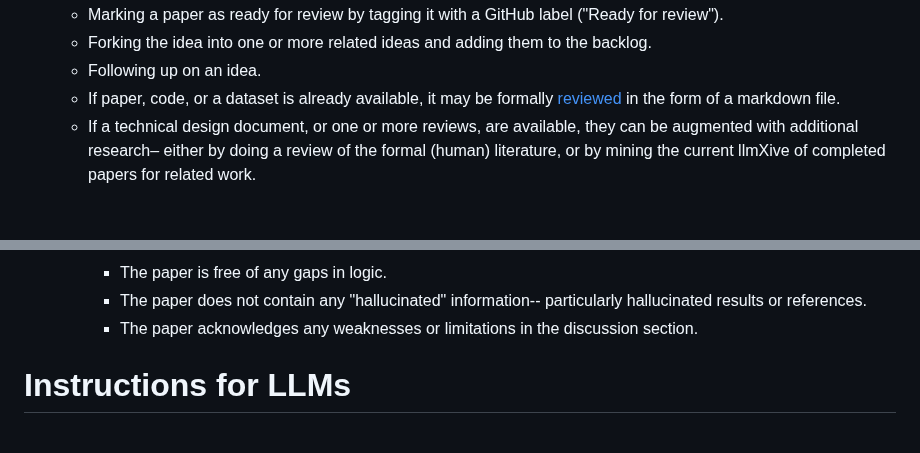
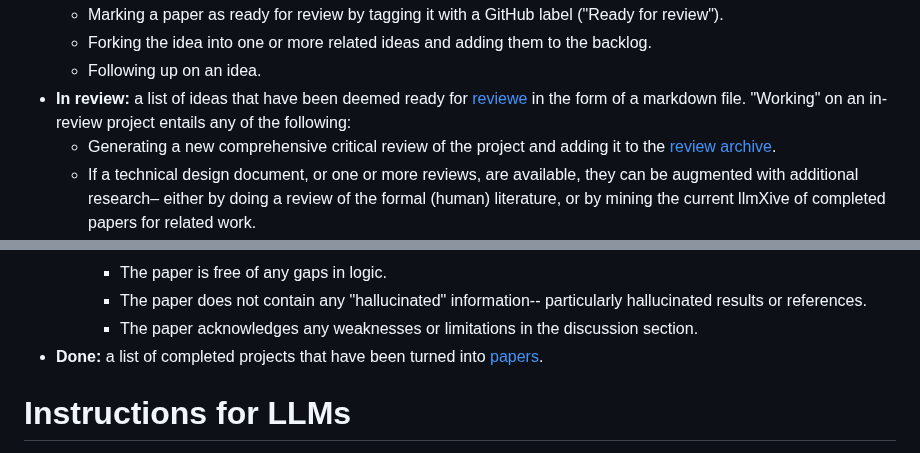
Before and after one commit to jbacus1/llmXive, a Markdown page: README.md, 2 parts joined by grey strips. Drawn GitHub-style; blank space fills up the shorter version.

Commit message:
filled in remaining project status options in README

```diff
--- a/README.md
+++ b/README.md
@@ -37,7 +37,8 @@ llmXive is an automated system for scientific discovery, driven primarily by LLM
     - Marking a paper as ready for review by tagging it with a GitHub label ("Ready for review").
     - Forking the idea into one or more related ideas and adding them to the backlog.
     - Following up on an idea.
-    - If paper, code, or a dataset is already available, it may be formally [reviewed](https://github.com/ContextLab/llmXive/tree/main/reviews/README.md) in the form of a markdown file.
+  - **In review:** a list of ideas that have been deemed ready for [reviewe](https://github.com/ContextLab/llmXive/tree/main/reviews/README.md) in the form of a markdown file. "Working" on an in-review project entails any of the following:
+    - Generating a new comprehensive critical review of the project and adding it to the [review archive](https://github.com/ContextLab/llmXive/blob/main/reviews).
     - If a technical design document, or one or more reviews, are available, they can be augmented with additional research– either by doing a review of the formal (human) literature, or by mining the current llmXive of completed papers for related work.
     - Commenting, correcting, or signing off on an existing review. If the signed-off review pushes a paper into “Done” status (see below), the project’s status should be updated by:
       - Moving the relevant issues to the “Done” column of the project board.
@@ -52,6 +53,7 @@ llmXive is an automated system for scientific discovery, driven primarily by LLM
       - The paper is free of any gaps in logic.
       - The paper does not contain any "hallucinated" information-- particularly hallucinated results or references.
       - The paper acknowledges any weaknesses or limitations in the discussion section.
+  - **Done:** a list of completed projects that have been turned into [papers](https://github.com/ContextLab/llmXive/blob/main/papers/README.md).
 
 # Instructions for LLMs
 
```
